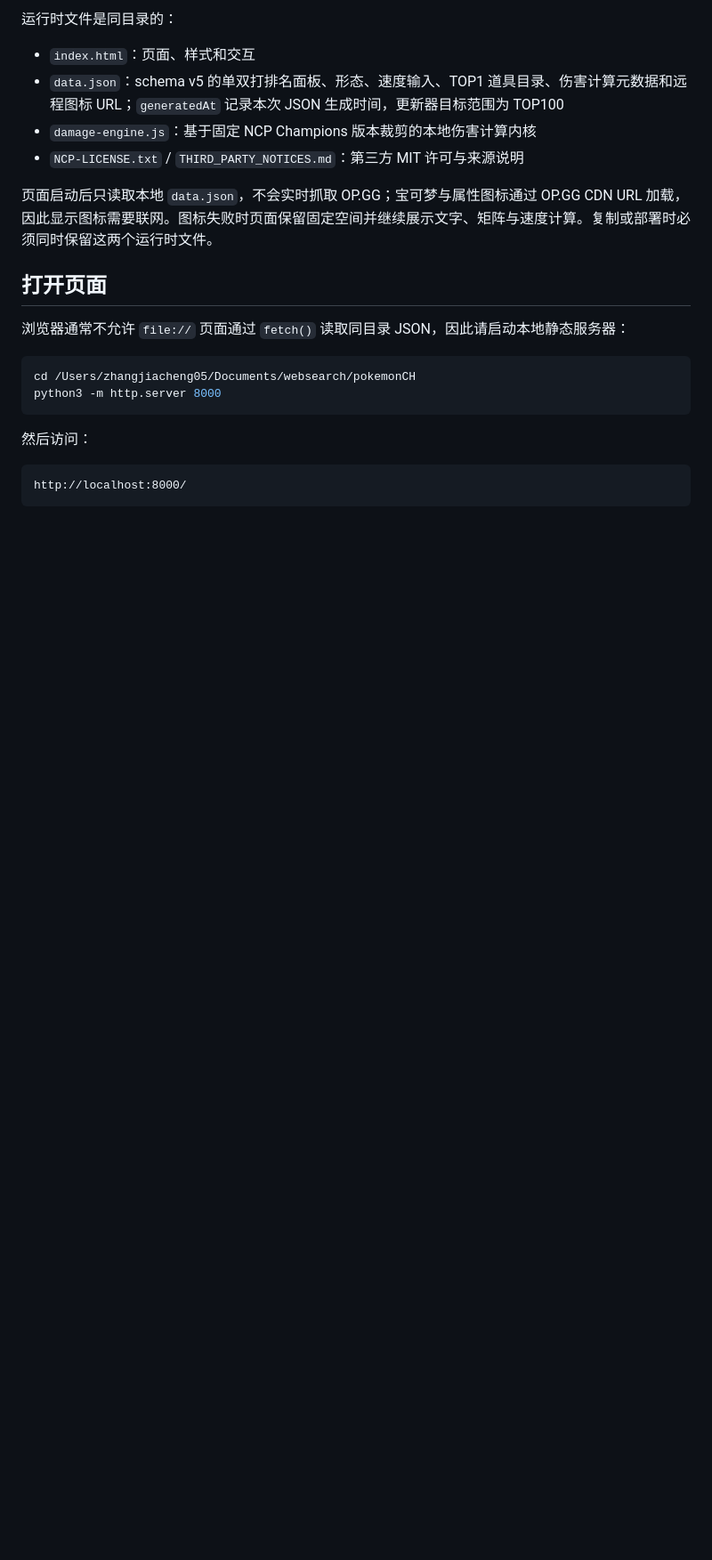
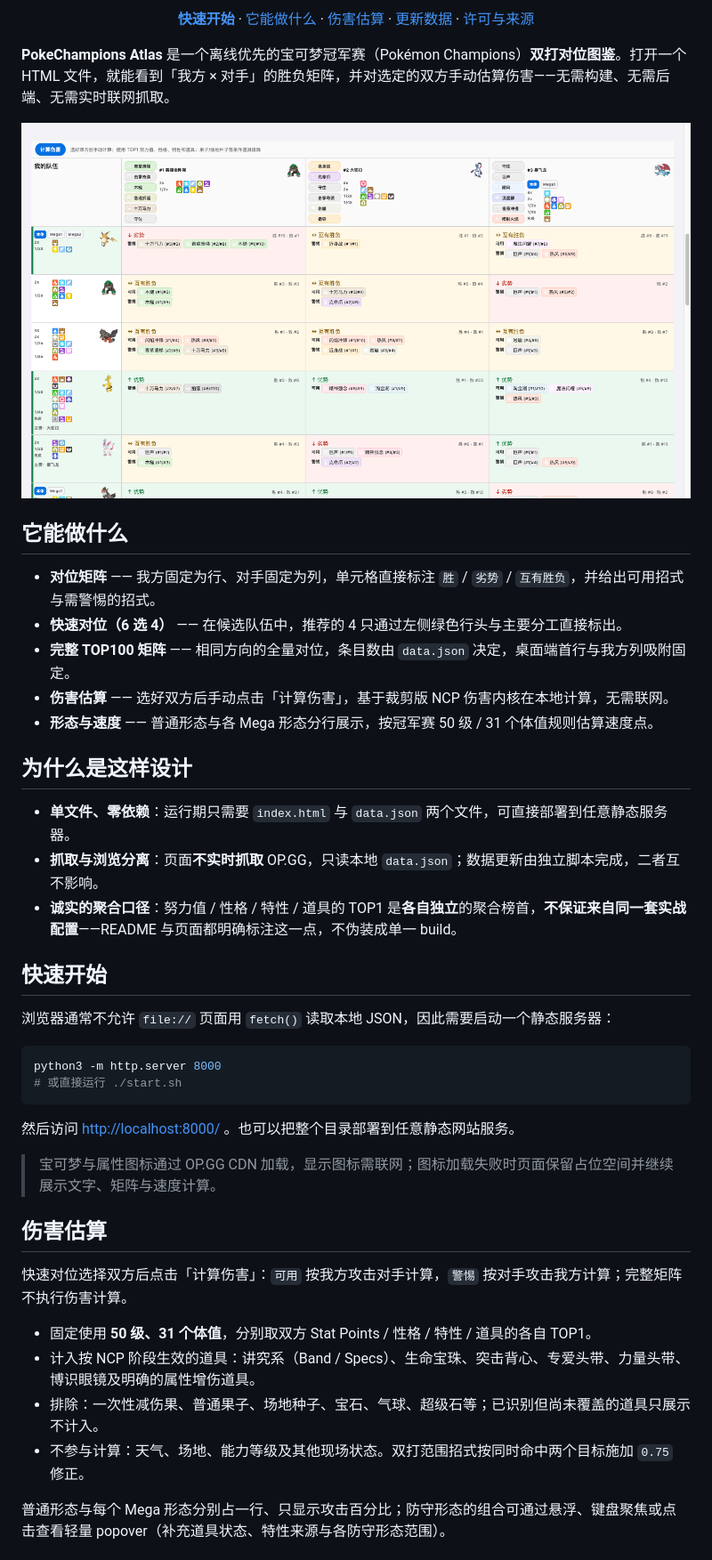
Before and after one commit to Jiacheng-z/PokeChampions-Atlas, a Markdown page: README.md, the part around one of its changes. Shown at 89% size. GitHub-like rendering; pictures changed too: assets/readme/screenshot-matrix.png (added); blank space fills up the shorter version.

````diff
--- a/README.md
+++ b/README.md
@@ -2,23 +4,54 @@
 
-运行时文件是同目录的：
+<p align="center">
+  <a href="#快速开始"><b>快速开始</b></a> ·
+  <a href="#它能做什么">它能做什么</a> ·
+  <a href="#伤害估算">伤害估算</a> ·
+  <a href="#更新数据">更新数据</a> ·
+  <a href="#许可与来源">许可与来源</a>
+</p>
 
-- `index.html`：页面、样式和交互
-- `data.json`：schema v5 的单双打排名面板、形态、速度输入、TOP1 道具目录、伤害计算元数据和远程图标 URL；`generatedAt` 记录本次 JSON 生成时间，更新器目标范围为 TOP100
-- `damage-engine.js`：基于固定 NCP Champions 版本裁剪的本地伤害计算内核
-- `NCP-LICENSE.txt` / `THIRD_PARTY_NOTICES.md`：第三方 MIT 许可与来源说明
+**PokeChampions Atlas** 是一个离线优先的宝可梦冠军赛（Pokémon Champions）**双打对位图鉴**。打开一个 HTML 文件，就能看到「我方 × 对手」的胜负矩阵，并对选定的双方手动估算伤害——无需构建、无需后端、无需实时联网抓取。
 
-页面启动后只读取本地 `data.json`，不会实时抓取 OP.GG；宝可梦与属性图标通过 OP.GG CDN URL 加载，因此显示图标需要联网。图标失败时页面保留固定空间并继续展示文字、矩阵与速度计算。复制或部署时必须同时保留这两个运行时文件。
+<p align="center">
+  <img src="assets/readme/screenshot-matrix.png" alt="快速对位矩阵：我方为行、对手为列，单元格标注胜/劣势/互有胜负" width="100%">
+</p>
 
-## 打开页面
+## 它能做什么
 
-浏览器通常不允许 `file://` 页面通过 `fetch()` 读取同目录 JSON，因此请启动本地静态服务器：
+- **对位矩阵** —— 我方固定为行、对手固定为列，单元格直接标注 `胜` / `劣势` / `互有胜负`，并给出可用招式与需警惕的招式。
+- **快速对位（6 选 4）** —— 在候选队伍中，推荐的 4 只通过左侧绿色行头与主要分工直接标出。
+- **完整 TOP100 矩阵** —— 相同方向的全量对位，条目数由 `data.json` 决定，桌面端首行与我方列吸附固定。
+- **伤害估算** —— 选好双方后手动点击「计算伤害」，基于裁剪版 NCP 伤害内核在本地计算，无需联网。
+- **形态与速度** —— 普通形态与各 Mega 形态分行展示，按冠军赛 50 级 / 31 个体值规则估算速度点。
+
+## 为什么是这样设计
+
+- **单文件、零依赖**：运行期只需要 `index.html` 与 `data.json` 两个文件，可直接部署到任意静态服务器。
+- **抓取与浏览分离**：页面**不实时抓取** OP.GG，只读本地 `data.json`；数据更新由独立脚本完成，二者互不影响。
+- **诚实的聚合口径**：努力值 / 性格 / 特性 / 道具的 TOP1 是**各自独立**的聚合榜首，**不保证来自同一套实战配置**——README 与页面都明确标注这一点，不伪装成单一 build。
+
+## 快速开始
+
+浏览器通常不允许 `file://` 页面用 `fetch()` 读取本地 JSON，因此需要启动一个静态服务器：
 
 ```bash
-cd /Users/zhangjiacheng05/Documents/websearch/pokemonCH
 python3 -m http.server 8000
+# 或直接运行 ./start.sh
 ```
 
-然后访问：
+然后访问 <http://localhost:8000/> 。也可以把整个目录部署到任意静态网站服务。
 
-```text
-http://localhost:8000/
+> 宝可梦与属性图标通过 OP.GG CDN 加载，显示图标需联网；图标加载失败时页面保留占位空间并继续展示文字、矩阵与速度计算。
+
+## 伤害估算
+
+快速对位选择双方后点击「计算伤害」：`可用` 按我方攻击对手计算，`警惕` 按对手攻击我方计算；完整矩阵不执行伤害计算。
+
+- 固定使用 **50 级、31 个体值**，分别取双方 Stat Points / 性格 / 特性 / 道具的各自 TOP1。
+- 计入按 NCP 阶段生效的道具：讲究系（Band / Specs）、生命宝珠、突击背心、专爱头带、力量头带、博识眼镜及明确的属性增伤道具。
+- 排除：一次性减伤果、普通果子、场地种子、宝石、气球、超级石等；已识别但尚未覆盖的道具只展示不计入。
+- 不参与计算：天气、场地、能力等级及其他现场状态。双打范围招式按同时命中两个目标施加 `0.75` 修正。
+
+普通形态与每个 Mega 形态分别占一行、只显示攻击百分比；防守形态的组合可通过悬浮、键盘聚焦或点击查看轻量 popover（补充道具状态、特性来源与各防守形态范围）。
+
+
````
Also changed, not shown: other parts of README.md (+35 -42 lines), 2 other files.
